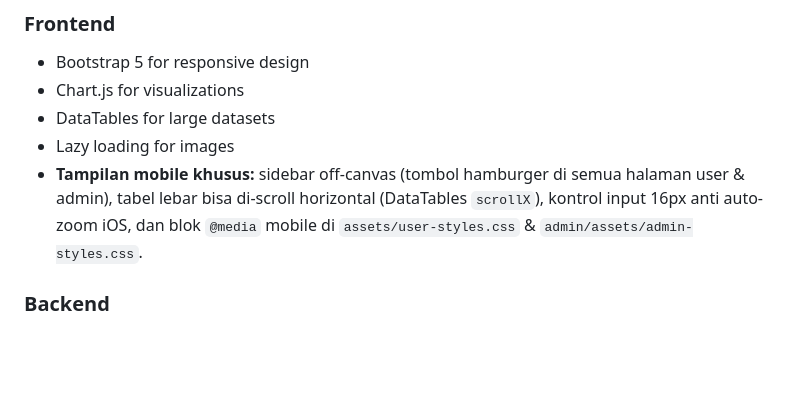
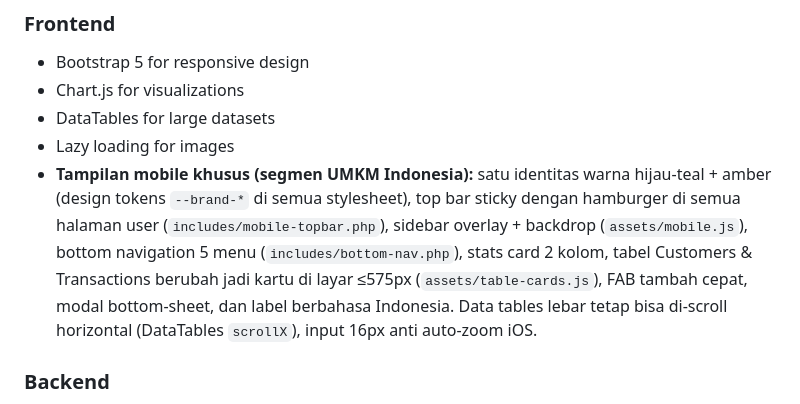
Before and after one commit to iggbudi/smart-marketing-agent-rfm, a Markdown page: README.md, the part around the change. GitHub-like rendering; blank space fills up the shorter version.

Commit message:
docs: catat shell & komponen UI mobile baru (top bar, bottom nav, card view, design tokens)

```diff
--- a/README.md
+++ b/README.md
@@ -327,10 +327,14 @@ GET /api/analytics       # Platform analytics
 - Chart.js for visualizations
 - DataTables for large datasets
 - Lazy loading for images
-- **Tampilan mobile khusus:** sidebar off-canvas (tombol hamburger di semua halaman
-  user & admin), tabel lebar bisa di-scroll horizontal (DataTables `scrollX`),
-  kontrol input 16px anti auto-zoom iOS, dan blok `@media` mobile di
-  `assets/user-styles.css` & `admin/assets/admin-styles.css`.
+- **Tampilan mobile khusus (segmen UMKM Indonesia):** satu identitas warna
+  hijau-teal + amber (design tokens `--brand-*` di semua stylesheet), top bar
+  sticky dengan hamburger di semua halaman user (`includes/mobile-topbar.php`),
+  sidebar overlay + backdrop (`assets/mobile.js`), bottom navigation 5 menu
+  (`includes/bottom-nav.php`), stats card 2 kolom, tabel Customers & Transactions
+  berubah jadi kartu di layar ≤575px (`assets/table-cards.js`), FAB tambah cepat,
+  modal bottom-sheet, dan label berbahasa Indonesia. Data tables lebar tetap
+  bisa di-scroll horizontal (DataTables `scrollX`), input 16px anti auto-zoom iOS.
 
 ### Backend
 - Prepared statements for security and performance
```
Also changed, not shown: AGENTS.md (+1 -1 lines).
